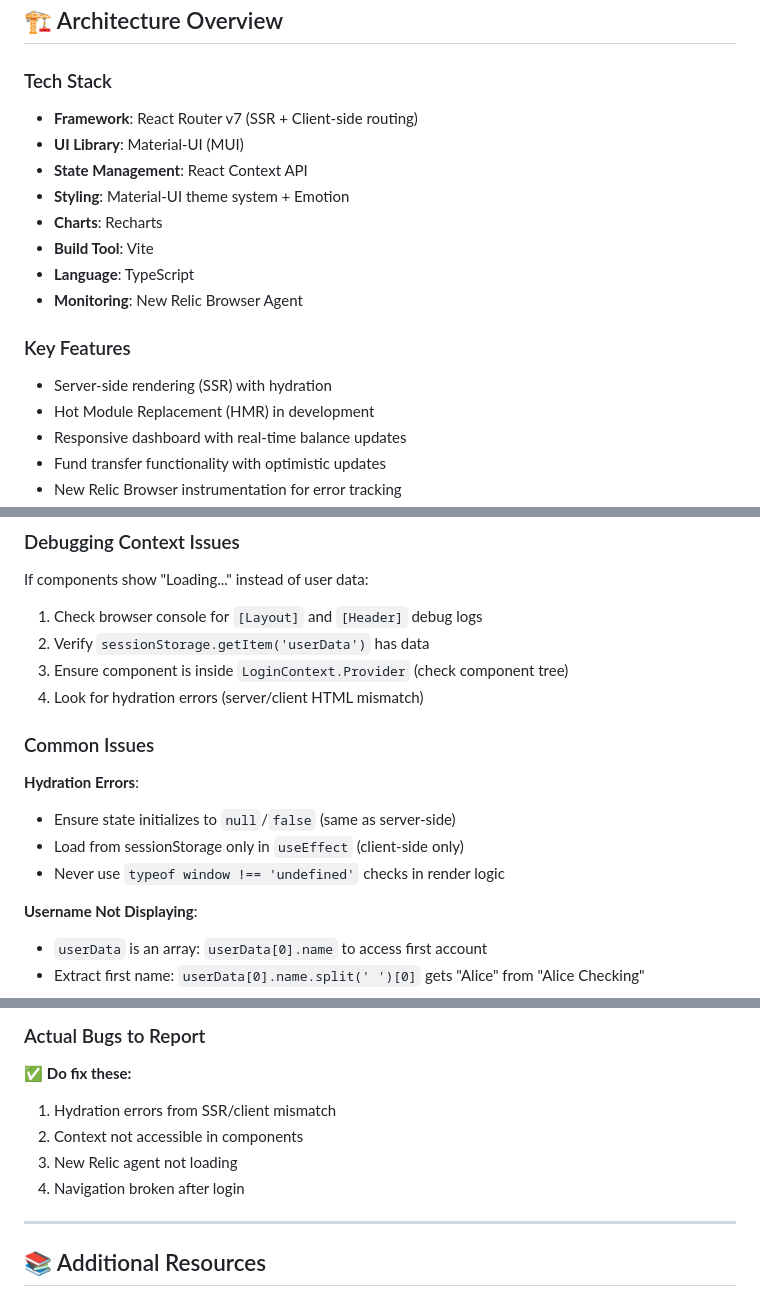
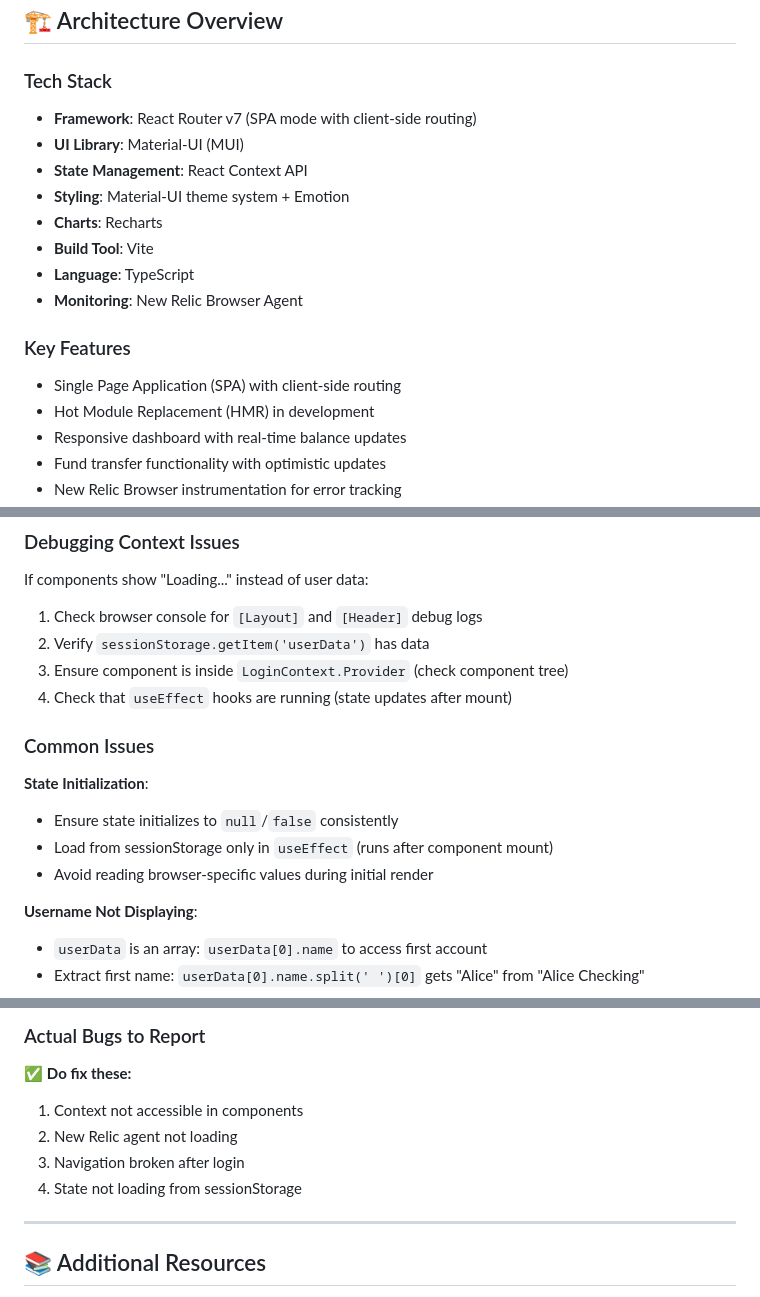
Before and after one commit to newrelic/relibank, a Markdown page: frontend_service/README.md, 3 parts joined by grey strips. Drawn GitHub-style.

Commit message:
docs: update docs to reflect SPA not SSR

```diff
--- a/frontend_service/README.md
+++ b/frontend_service/README.md
@@ -5,7 +5,7 @@ A React-based banking demo application built with React Router v7, Material-UI,
 ## 🏗️ Architecture Overview
 
 ### Tech Stack
-- **Framework**: React Router v7 (SSR + Client-side routing)
+- **Framework**: React Router v7 (SPA mode with client-side routing)
 - **UI Library**: Material-UI (MUI)
 - **State Management**: React Context API
 - **Styling**: Material-UI theme system + Emotion
@@ -15,7 +15,7 @@ A React-based banking demo application built with React Router v7, Material-UI,
 - **Monitoring**: New Relic Browser Agent
 
 ### Key Features
-- Server-side rendering (SSR) with hydration
+- Single Page Application (SPA) with client-side routing
 - Hot Module Replacement (HMR) in development
 - Responsive dashboard with real-time balance updates
 - Fund transfer functionality with optimistic updates
@@ -346,14 +346,14 @@ If components show "Loading..." instead of user data:
 1. Check browser console for `[Layout]` and `[Header]` debug logs
 2. Verify `sessionStorage.getItem('userData')` has data
 3. Ensure component is inside `LoginContext.Provider` (check component tree)
-4. Look for hydration errors (server/client HTML mismatch)
+4. Check that `useEffect` hooks are running (state updates after mount)
 
 ### Common Issues
 
-**Hydration Errors**:
-- Ensure state initializes to `null`/`false` (same as server-side)
-- Load from sessionStorage only in `useEffect` (client-side only)
-- Never use `typeof window !== 'undefined'` checks in render logic
+**State Initialization**:
+- Ensure state initializes to `null`/`false` consistently
+- Load from sessionStorage only in `useEffect` (runs after component mount)
+- Avoid reading browser-specific values during initial render
 
 **Username Not Displaying**:
 - `userData` is an array: `userData[0].name` to access first account
@@ -461,10 +462,10 @@ docker run -p 3000:3000 \
 
 ✅ **Do fix these:**
 
-1. Hydration errors from SSR/client mismatch
-2. Context not accessible in components
-3. New Relic agent not loading
-4. Navigation broken after login
+1. Context not accessible in components
+2. New Relic agent not loading
+3. Navigation broken after login
+4. State not loading from sessionStorage
 
 ---
 
```
Also changed, not shown: other parts of frontend_service/README.md (+4 -3 lines).
